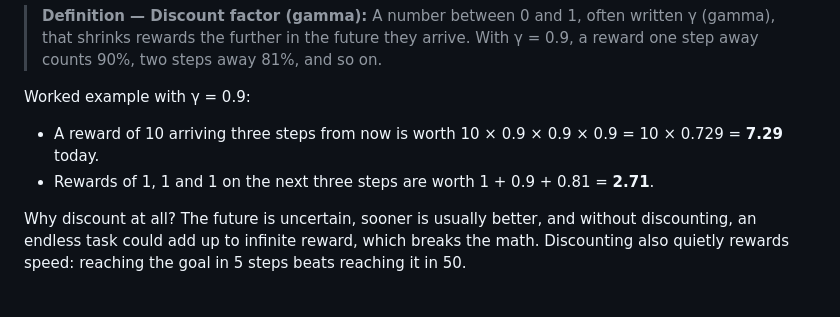
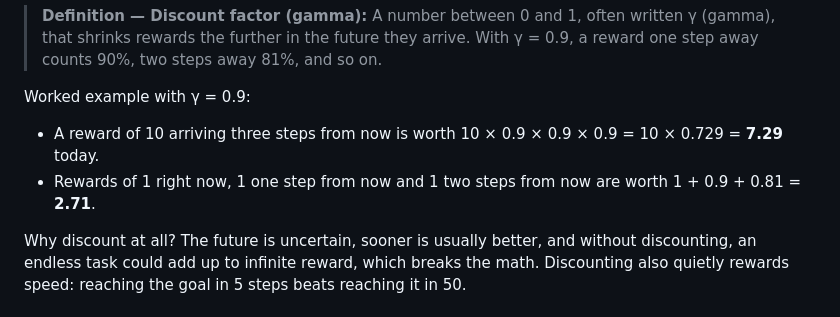
Before and after one commit to mcichael1-eng/Leash-Holder-2, a Markdown page: ai-book/chapters/48-rl-games-planning.md, the part around the change. Drawn GitHub-style.

Commit message:
Editor fixes in progress
Co-Authored-By: Claude Opus 5.5 <noreply@anthropic.com>
Claude-Session: https://claude.ai/code/session_015yaa8Bs38bieoL4VcV8Xmr

```diff
--- a/ai-book/chapters/48-rl-games-planning.md
+++ b/ai-book/chapters/48-rl-games-planning.md
@@ -277,7 +277,7 @@ An agent should not grab the biggest immediate reward. It should maximize the to
 Worked example with γ = 0.9:
 
 - A reward of 10 arriving three steps from now is worth 10 × 0.9 × 0.9 × 0.9 = 10 × 0.729 = **7.29** today.
-- Rewards of 1, 1 and 1 on the next three steps are worth 1 + 0.9 + 0.81 = **2.71**.
+- Rewards of 1 right now, 1 one step from now and 1 two steps from now are worth 1 + 0.9 + 0.81 = **2.71**.
 
 Why discount at all? The future is uncertain, sooner is usually better, and without discounting, an endless task could add up to infinite reward, which breaks the math. Discounting also quietly rewards speed: reaching the goal in 5 steps beats reaching it in 50.
 
```
